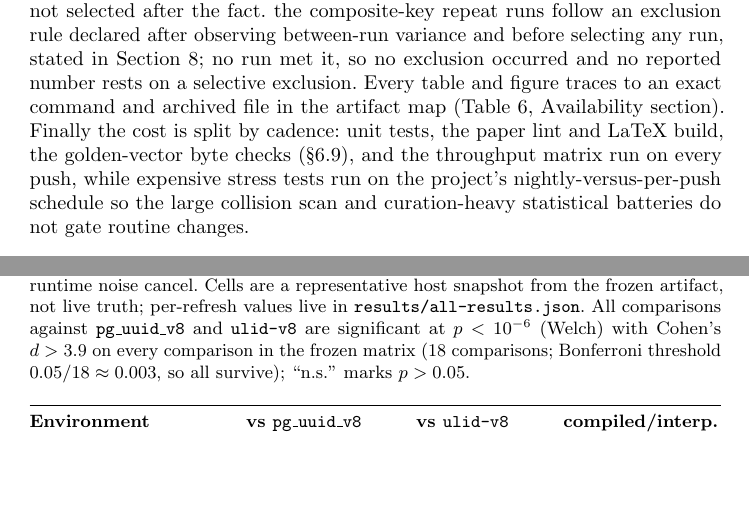
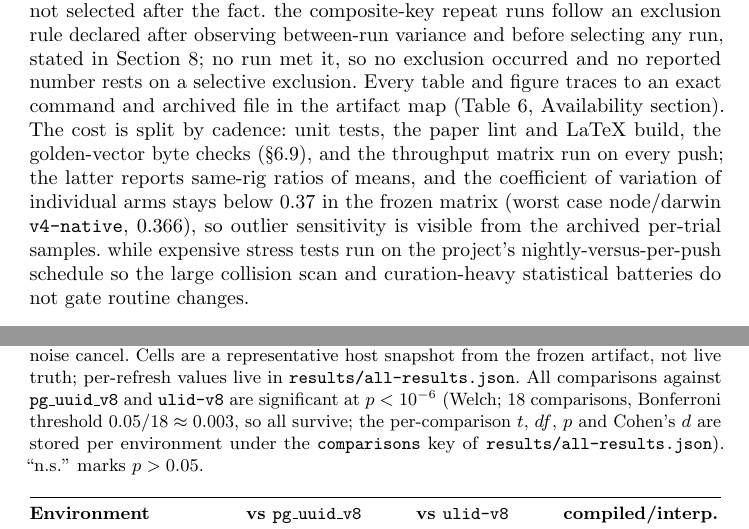
Before and after one commit to mmmmaharshi/geno-id, a LaTeX thesis (paper.tex): two parts of pages 17 and 20 of 29, joined at a grey line, cut so that both start at the same text, the shorter picture padded with empty space. Compiled offline with pdfLaTeX.

Commit message:
review: document live sink, CV, comparison artifact, fix casing

```diff
--- a/paper.tex
+++ b/paper.tex
@@ -687,7 +687,7 @@ Four questions organize the evaluation. RQ1 (composition): does every emitted UU
 \subsection{Benchmark-driven research optimization}
 \label{sec:methodology}
 
-We hardened the claims through a benchmark-driven research optimization (BDRO) loop of six repeatable practices. Quantitative claims use envelope wording with no absolutes: throughput is a same-rig ratio of means with a host-dependent envelope rather than a single absolute rate (\S\ref{sec:throughput}). After a post-release artifact refresh moved some measured ratios, every envelope was re-validated against three artifact vintages, the frozen release tag, an issue snapshot commit, and the current CI-refreshed head, and only wording true of all three was kept. Negative controls delimit the positive results: the \texttt{Math.random} collision gate (\S\ref{sec:evaluation}, collision and uniformity) and the inverted region-heavy control of the workload loop (\S\ref{sec:workload-planning}), which converges to parity rather than manufacturing a win, were run deliberately, not selected after the fact. the composite-key repeat runs follow an exclusion rule declared after observing between-run variance and before selecting any run, stated in Section~\ref{sec:validity}; no run met it, so no exclusion occurred and no reported number rests on a selective exclusion. Every table and figure traces to an exact command and archived file in the artifact map (Table~\ref{tab:artifact-map}, Availability section). Finally the cost is split by cadence: unit tests, the paper lint and LaTeX build, the golden-vector byte checks (\S\ref{sec:cross-lang}), and the throughput matrix run on every push, while expensive stress tests run on the project's nightly-versus-per-push schedule so the large collision scan and curation-heavy statistical batteries do not gate routine changes.
+We hardened the claims through a benchmark-driven research optimization (BDRO) loop of six repeatable practices. Quantitative claims use envelope wording with no absolutes: throughput is a same-rig ratio of means with a host-dependent envelope rather than a single absolute rate (\S\ref{sec:throughput}). After a post-release artifact refresh moved some measured ratios, every envelope was re-validated against three artifact vintages, the frozen release tag, an issue snapshot commit, and the current CI-refreshed head, and only wording true of all three was kept. Negative controls delimit the positive results: the \texttt{Math.random} collision gate (\S\ref{sec:evaluation}, collision and uniformity) and the inverted region-heavy control of the workload loop (\S\ref{sec:workload-planning}), which converges to parity rather than manufacturing a win, were run deliberately, not selected after the fact. the composite-key repeat runs follow an exclusion rule declared after observing between-run variance and before selecting any run, stated in Section~\ref{sec:validity}; no run met it, so no exclusion occurred and no reported number rests on a selective exclusion. Every table and figure traces to an exact command and archived file in the artifact map (Table~\ref{tab:artifact-map}, Availability section). The cost is split by cadence: unit tests, the paper lint and LaTeX build, the golden-vector byte checks (\S\ref{sec:cross-lang}), and the throughput matrix run on every push; the latter reports same-rig ratios of means, and the coefficient of variation of individual arms stays below $0.37$ in the frozen matrix (worst case node/darwin \texttt{v4-native}, $0.366$), so outlier sensitivity is visible from the archived per-trial samples. while expensive stress tests run on the project's nightly-versus-per-push schedule so the large collision scan and curation-heavy statistical batteries do not gate routine changes.
 
 \subsection{Composition correctness}
 \label{sec:composition-correctness}
@@ -769,8 +769,7 @@ baselines, and the layout compiler against the interpreted path. Ratios
 are same-rig, same-run, so host and runtime noise cancel. Cells are a
 representative host snapshot from the frozen artifact, not live truth;
 per-refresh values live in \texttt{results/all-results.json}. All
-comparisons against \texttt{pg\_uuid\_v8} and \texttt{ulid-v8} are
-significant at $p<10^{-6}$ (Welch) with Cohen's $d>3.9$ on every comparison in the frozen matrix (18 comparisons; Bonferroni threshold $0.05/18\approx0.003$, so all survive); ``n.s.'' marks $p>0.05$.}
+comparisons against \texttt{pg\_uuid\_v8} and \texttt{ulid-v8} are significant at $p<10^{-6}$ (Welch; 18 comparisons, Bonferroni threshold $0.05/18\approx0.003$, so all survive; the per-comparison $t$, $df$, $p$ and Cohen's $d$ are stored per environment under the \texttt{comparisons} key of \texttt{results/all-results.json}). ``n.s.'' marks $p>0.05$.}
 \label{tab:paired}
 \centering\footnotesize
 \begin{tabular*}{\columnwidth}{@{\extracolsep{\fill}}lccc}
```
Also changed, not shown: paper.tex (2 more changed lines).
